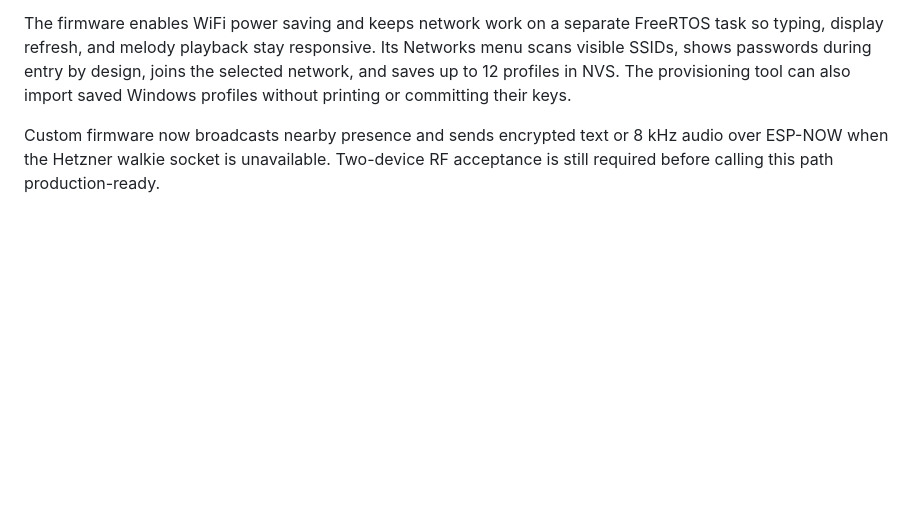
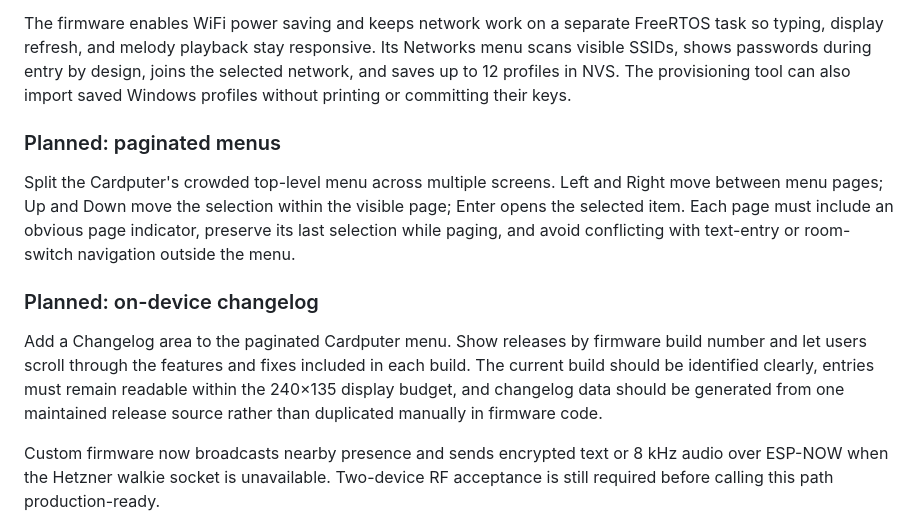
Before and after one commit to JayPloss/cardputer-adv-supachat, a Markdown page: README.md, the part around the change. Drawn GitHub-style; blank space fills up the shorter version.

Commit message:
Plan paginated menus and device changelog

```diff
--- a/README.md
+++ b/README.md
@@ -95,6 +95,14 @@ At boot, the MVP handheld:
 6. Contains a 10 p.m.–6 a.m. Eastern blackout implementation with a manual one-sync override. Enforcement is currently suspended indefinitely by `kBlackoutEnabled = false`; composing and the keypress melody remain available if it is re-enabled later.
 
 The firmware enables WiFi power saving and keeps network work on a separate FreeRTOS task so typing, display refresh, and melody playback stay responsive. Its Networks menu scans visible SSIDs, shows passwords during entry by design, joins the selected network, and saves up to 12 profiles in NVS. The provisioning tool can also import saved Windows profiles without printing or committing their keys.
+
+### Planned: paginated menus
+
+Split the Cardputer's crowded top-level menu across multiple screens. Left and Right move between menu pages; Up and Down move the selection within the visible page; Enter opens the selected item. Each page must include an obvious page indicator, preserve its last selection while paging, and avoid conflicting with text-entry or room-switch navigation outside the menu.
+
+### Planned: on-device changelog
+
+Add a Changelog area to the paginated Cardputer menu. Show releases by firmware build number and let users scroll through the features and fixes included in each build. The current build should be identified clearly, entries must remain readable within the 240×135 display budget, and changelog data should be generated from one maintained release source rather than duplicated manually in firmware code.
 
 Custom firmware now broadcasts nearby presence and sends encrypted text or 8 kHz audio over ESP-NOW when the Hetzner walkie socket is unavailable. Two-device RF acceptance is still required before calling this path production-ready.
 
```
